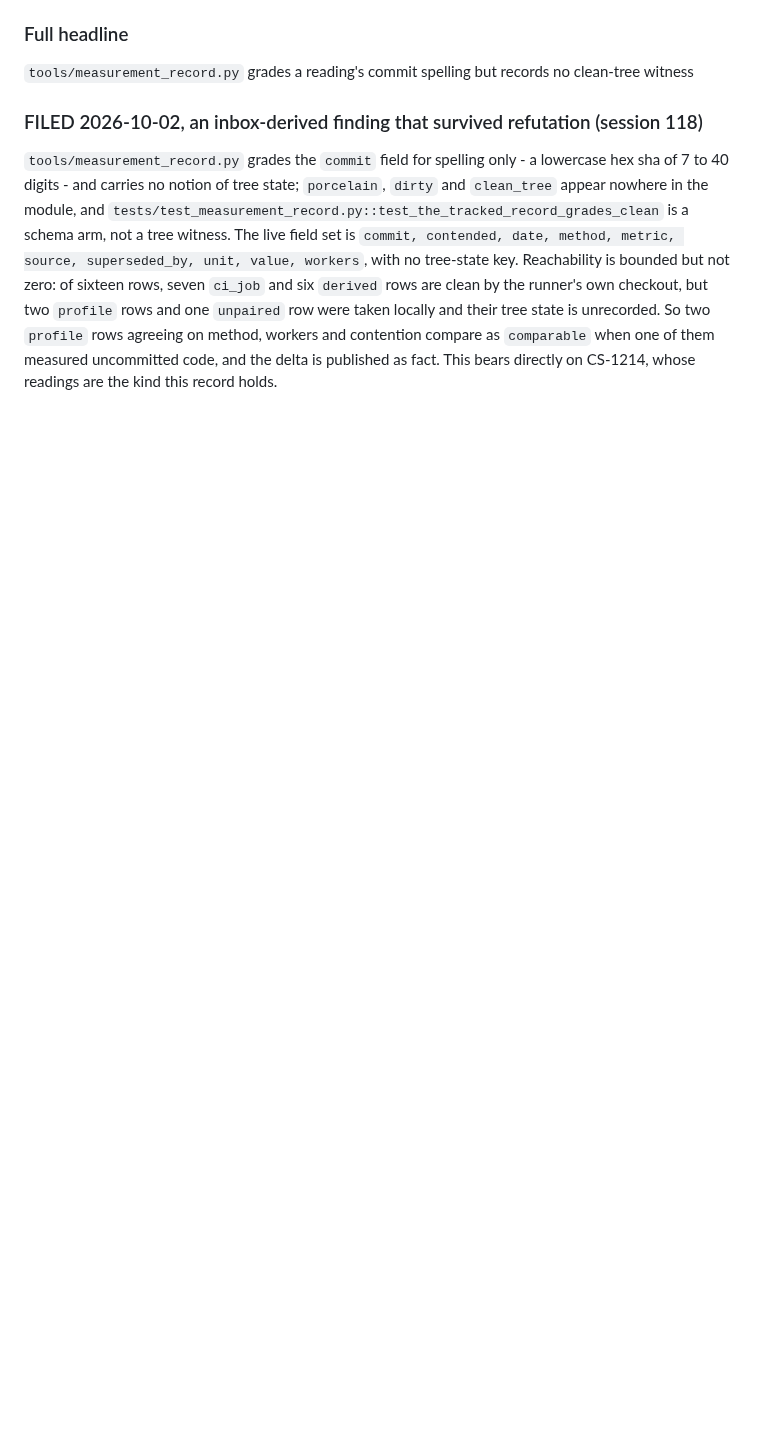
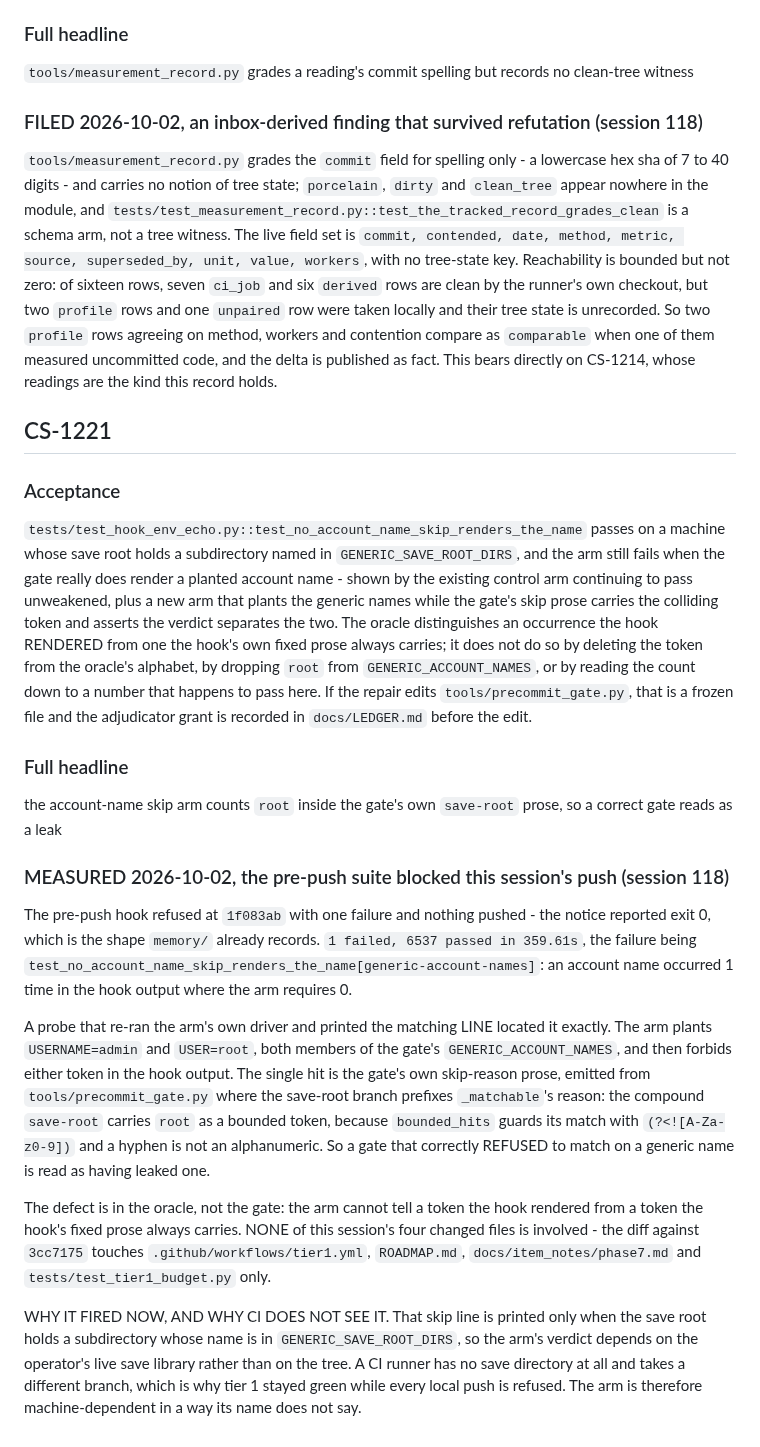
Before and after one commit to Remus3/ClockSpeed, a Markdown page: docs/item_notes/phase7.md, the part around the change. Drawn GitHub-style; blank space fills up the shorter version.

Commit message:
CS-1221 - file the echo arm that counts the gate's own save-root prose
The pre-push hook refused this session's push with one failure and reported
exit 0 while nothing moved. A probe that re-ran the arm's own driver and printed
the matching line located the hit in the gate's skip-reason prose: save-root
carries root as a bounded token, so a gate that correctly refused to match on a
generic account name reads as having leaked one. The defect is in the oracle.

Machine-dependent in a way the arm's name does not say: the skip line is printed
only when the save root holds a subdirectory named in GENERIC_SAVE_ROOT_DIRS, so
a runner with no save directory takes another branch and CI stays green while
every local push is refused.

```diff
--- a/docs/item_notes/phase7.md
+++ b/docs/item_notes/phase7.md
@@ -1554,3 +1554,52 @@ tree state is unrecorded. So two `profile` rows agreeing on method, workers and
 compare as `comparable` when one of them measured uncommitted code, and the delta is
 published as fact. This bears directly on CS-1214, whose readings are the kind this record
 holds.
+
+## CS-1221
+
+### Acceptance
+
+`tests/test_hook_env_echo.py::test_no_account_name_skip_renders_the_name` passes on a
+machine whose save root holds a subdirectory named in `GENERIC_SAVE_ROOT_DIRS`, and the
+arm still fails when the gate really does render a planted account name - shown by the
+existing control arm continuing to pass unweakened, plus a new arm that plants the generic
+names while the gate's skip prose carries the colliding token and asserts the verdict
+separates the two. The oracle distinguishes an occurrence the hook RENDERED from one the
+hook's own fixed prose always carries; it does not do so by deleting the token from the
+oracle's alphabet, by dropping `root` from `GENERIC_ACCOUNT_NAMES`, or by reading the
+count down to a number that happens to pass here. If the repair edits
+`tools/precommit_gate.py`, that is a frozen file and the adjudicator grant is recorded in
+`docs/LEDGER.md` before the edit.
+
+### Full headline
+
+the account-name skip arm counts `root` inside the gate's own `save-root` prose, so a correct gate reads as a leak
+
+### MEASURED 2026-10-02, the pre-push suite blocked this session's push (session 118)
+
+The pre-push hook refused at `1f083ab` with one failure and nothing pushed - the notice
+reported exit 0, which is the shape `memory/` already records. `1 failed, 6537 passed in
+359.61s`, the failure being
+`test_no_account_name_skip_renders_the_name[generic-account-names]`: an account name
+occurred 1 time in the hook output where the arm requires 0.
+
+A probe that re-ran the arm's own driver and printed the matching LINE located it exactly.
+The arm plants `USERNAME=admin` and `USER=root`, both members of the gate's
+`GENERIC_ACCOUNT_NAMES`, and then forbids either token in the hook output. The single hit
+is the gate's own skip-reason prose, emitted from `tools/precommit_gate.py` where the
+save-root branch prefixes `_matchable`'s reason: the compound `save-root` carries `root` as
+a bounded token, because `bounded_hits` guards its match with `(?<![A-Za-z0-9])` and a
+hyphen is not an alphanumeric. So a gate that correctly REFUSED to match on a generic name
+is read as having leaked one.
+
+The defect is in the oracle, not the gate: the arm cannot tell a token the hook rendered
+from a token the hook's fixed prose always carries. NONE of this session's four changed
+files is involved - the diff against `3cc7175` touches `.github/workflows/tier1.yml`,
+`ROADMAP.md`, `docs/item_notes/phase7.md` and `tests/test_tier1_budget.py` only.
+
+WHY IT FIRED NOW, AND WHY CI DOES NOT SEE IT. That skip line is printed only when the save
+root holds a subdirectory whose name is in `GENERIC_SAVE_ROOT_DIRS`, so the arm's verdict
+depends on the operator's live save library rather than on the tree. A CI runner has no
+save directory at all and takes a different branch, which is why tier 1 stayed green while
+every local push is refused. The arm is therefore machine-dependent in a way its name does
+not say.
```
Also changed, not shown: ROADMAP.md (+1 -0 lines).
